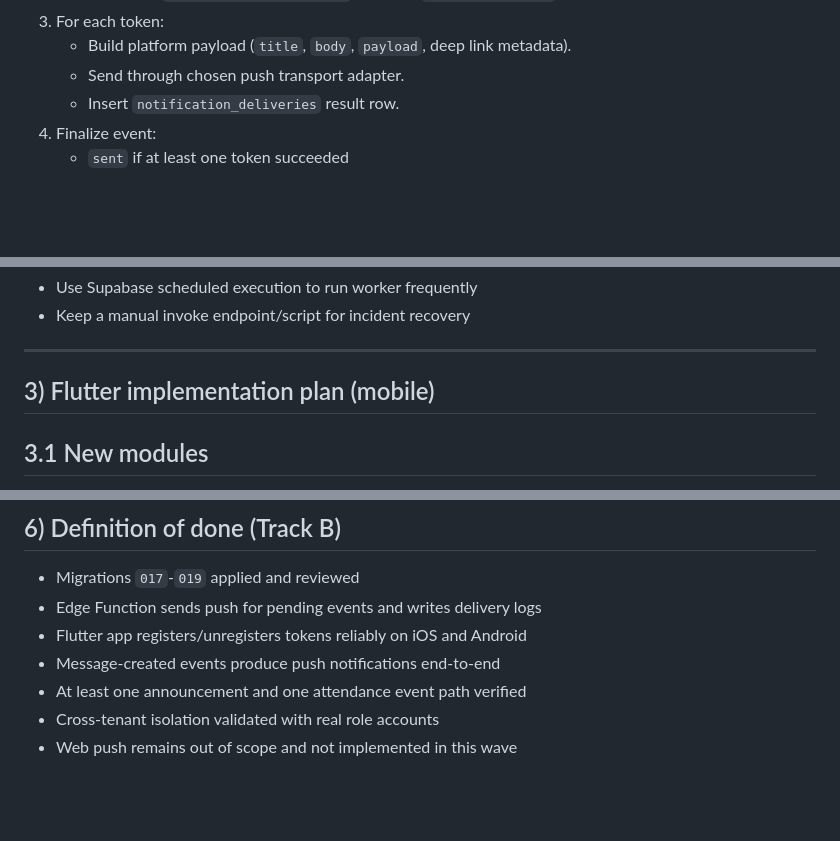
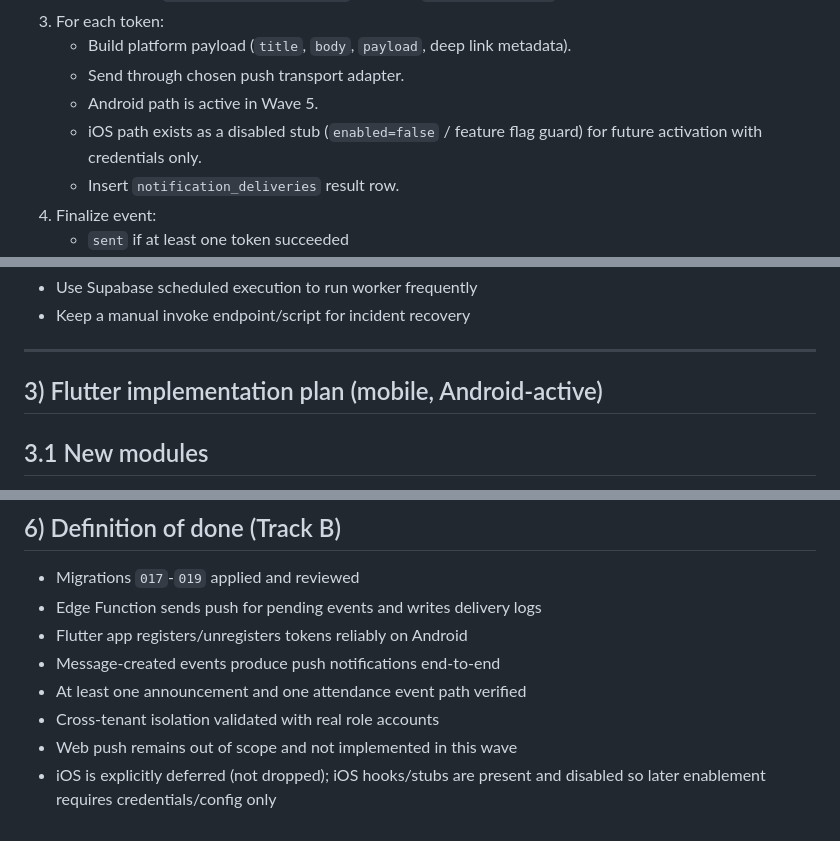
Before and after one commit to abdulsamadaidid-code/Schoolify, a Markdown page: docs/wave5_track_b_plan.md, 3 parts joined by grey strips. Rendered like a GitHub page; blank space fills up the shorter version.

```diff
--- a/docs/wave5_track_b_plan.md
+++ b/docs/wave5_track_b_plan.md
@@ -146,6 +148,8 @@ Per-event pipeline:
 3. For each token:
    - Build platform payload (`title`, `body`, `payload`, deep link metadata).
    - Send through chosen push transport adapter.
+   - Android path is active in Wave 5.
+   - iOS path exists as a disabled stub (`enabled=false` / feature flag guard) for future activation with credentials only.
    - Insert `notification_deliveries` result row.
 4. Finalize event:
    - `sent` if at least one token succeeded
@@ -169,7 +173,7 @@ Scheduling:
 
 ---
 
-## 3) Flutter implementation plan (mobile)
+## 3) Flutter implementation plan (mobile, Android-active)
 
 ## 3.1 New modules
 
@@ -286,8 +300,9 @@ Complete these once to avoid blockers mid-implementation.
 
 - Migrations `017`-`019` applied and reviewed
 - Edge Function sends push for pending events and writes delivery logs
-- Flutter app registers/unregisters tokens reliably on iOS and Android
+- Flutter app registers/unregisters tokens reliably on Android
 - Message-created events produce push notifications end-to-end
 - At least one announcement and one attendance event path verified
 - Cross-tenant isolation validated with real role accounts
 - Web push remains out of scope and not implemented in this wave
+- iOS is explicitly deferred (not dropped); iOS hooks/stubs are present and disabled so later enablement requires credentials/config only
```
Also changed, not shown: other parts of docs/wave5_track_b_plan.md (+20 -8 lines), docs/wave5_plan.md (+4 -2 lines).
